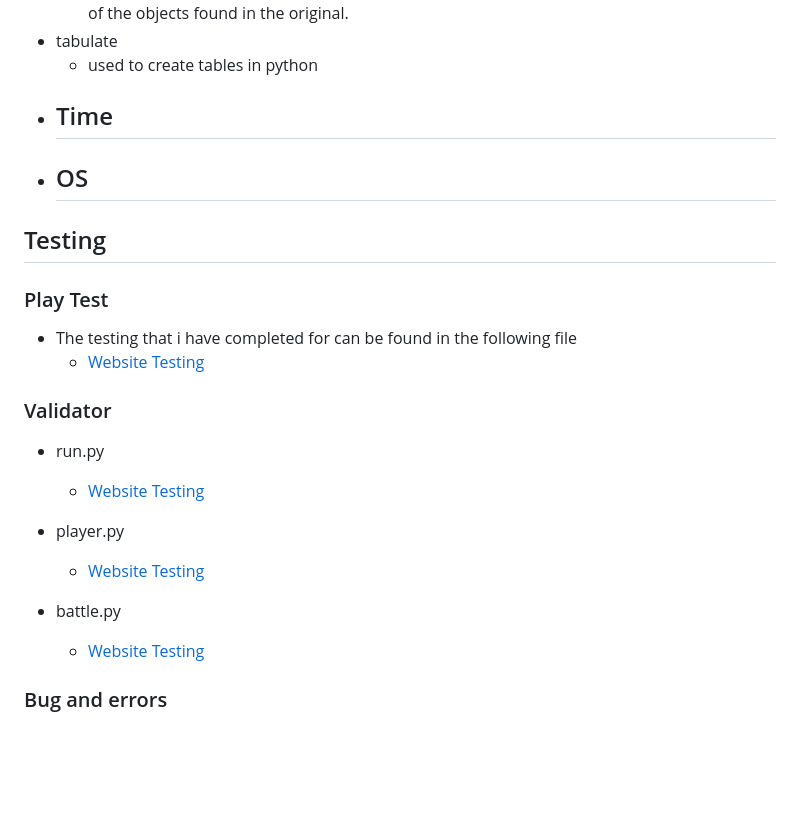
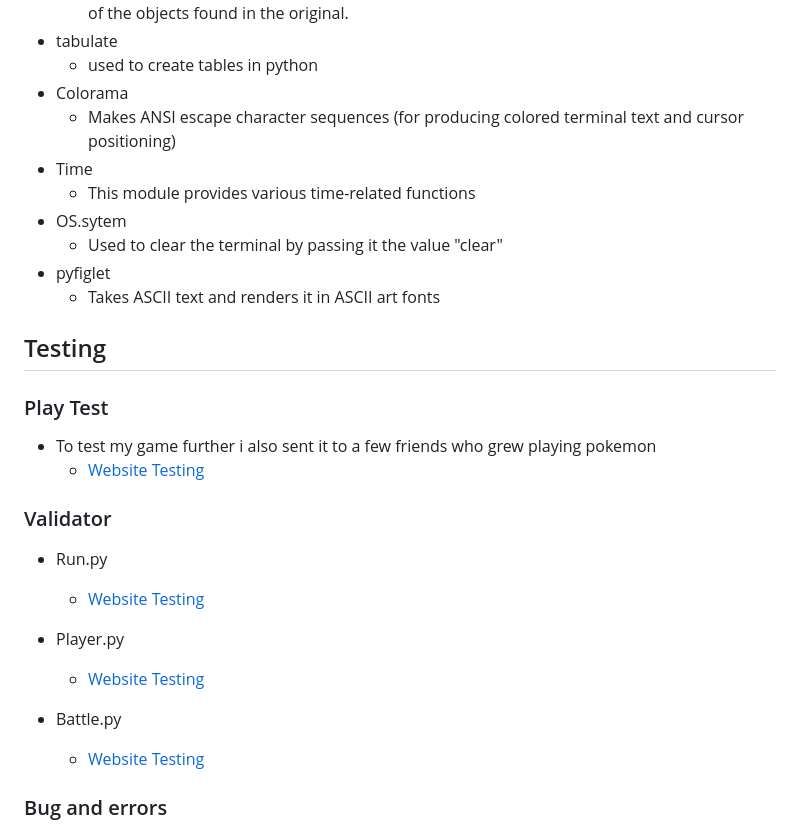
Before and after one commit to GMontaque/pokemon-battle-arena, a Markdown page: README.md, the part around the change. Drawn GitHub-style; blank space fills up the shorter version.

Commit message:
update Technologies and Languages section of readme

```diff
--- a/README.md
+++ b/README.md
@@ -240,27 +240,34 @@ Once the battle stage is finished, the final section of the game is a function c
   - A deep copy constructs a new compound object and then, recursively, inserts copies into it of the objects found in the original.
 - tabulate
   - used to create tables in python
-- ## Time
-- ## OS
+- Colorama
+  - Makes ANSI escape character sequences (for producing colored terminal text and cursor positioning)
+- Time
+  - This module provides various time-related functions
+- OS.sytem
+  - Used to clear the terminal by passing it the value "clear"
+- pyfiglet
+  - Takes ASCII text and renders it in ASCII art fonts
 
 ## Testing
 
 ### Play Test
 
-- The testing that i have completed for can be found in the following file
+- To test my game further i also sent it to a few friends who grew playing pokemon
   - [Website Testing](websiteTesting.md)
 
 ### Validator
 
-- run.py
+- Run.py
 
   - [Website Testing](websiteTesting.md)
 
-- player.py
+- Player.py
 
   - [Website Testing](websiteTesting.md)
 
-- battle.py
+- Battle.py
+
   - [Website Testing](websiteTesting.md)
 
 ### Bug and errors
```
